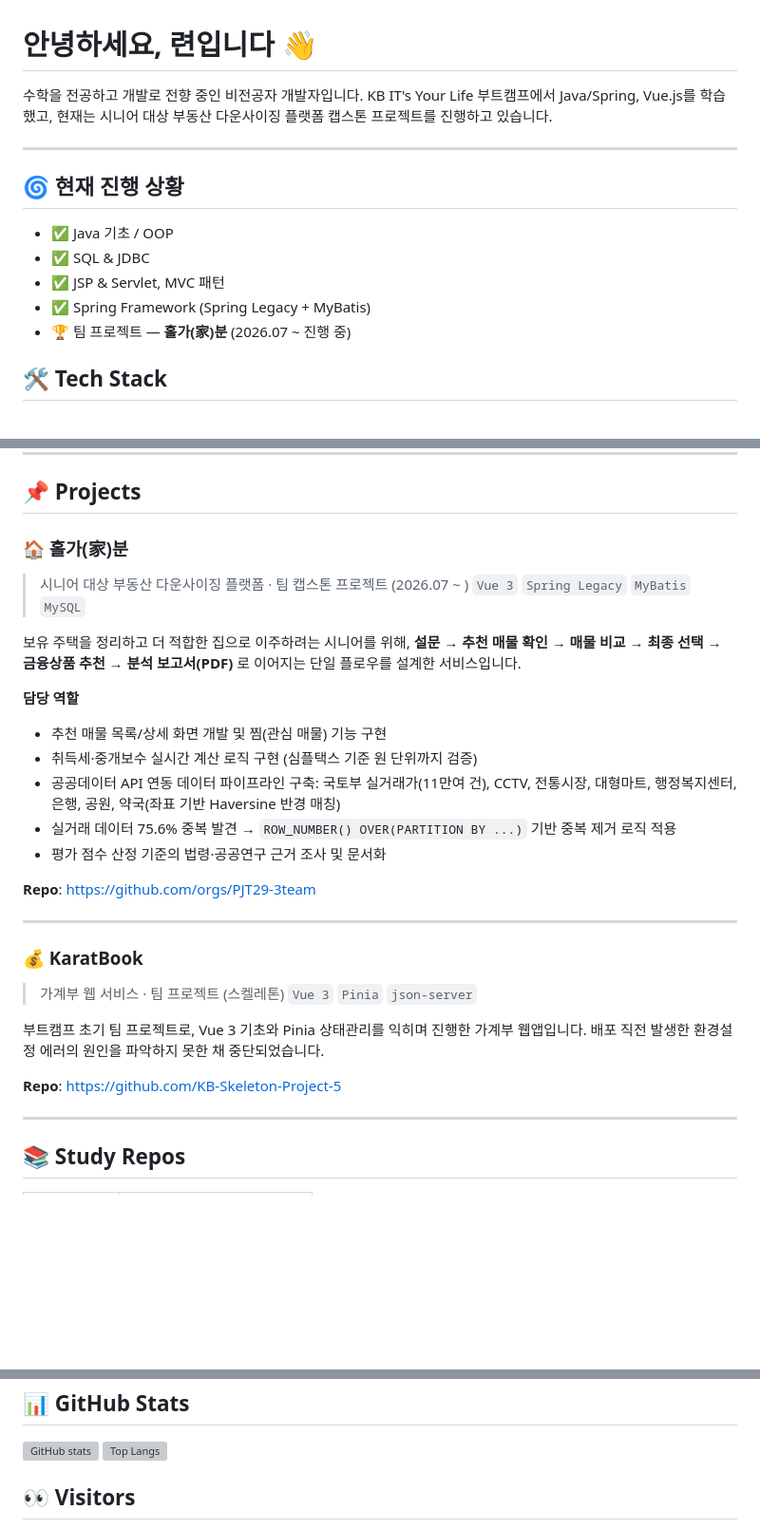
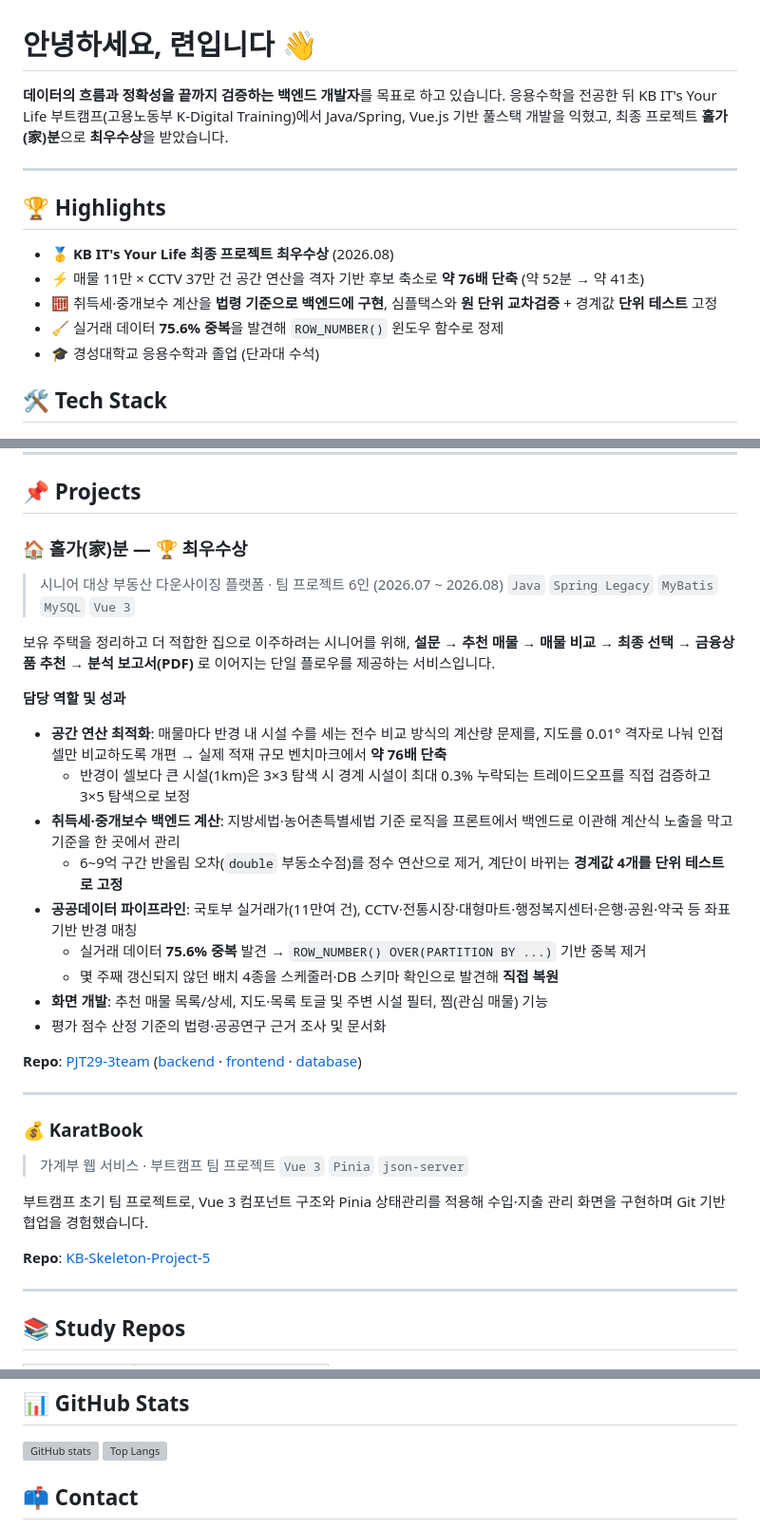
Before and after one commit to ryeon-xx/ryeon-xx, a Markdown page: README.md, 3 parts joined by grey strips. Shown at 95% size. Rendered like a GitHub page; blank space fills up the shorter version; grey boxes are pictures that could not be loaded.

```diff
--- a/README.md
+++ b/README.md
@@ -1,16 +1,18 @@
 # 안녕하세요, 련입니다 👋
 
-수학을 전공하고 개발로 전향 중인 비전공자 개발자입니다. KB IT's Your Life 부트캠프에서 Java/Spring, Vue.js를 학습했고, 현재는 시니어 대상 부동산 다운사이징 플랫폼 캡스톤 프로젝트를 진행하고 있습니다.
+**데이터의 흐름과 정확성을 끝까지 검증하는 백엔드 개발자**를 목표로 하고 있습니다.
+응용수학을 전공한 뒤 KB IT's Your Life 부트캠프(고용노동부 K-Digital Training)에서 Java/Spring, Vue.js 기반 풀스택 개발을 익혔고,
+최종 프로젝트 **홀가(家)분**으로 **최우수상**을 받았습니다.
 
 ---
 
-## 🌀 현재 진행 상황
+## 🏆 Highlights
 
-- ✅ Java 기초 / OOP
-- ✅ SQL & JDBC
-- ✅ JSP & Servlet, MVC 패턴
-- ✅ Spring Framework (Spring Legacy + MyBatis)
-- 🏆 팀 프로젝트 — **홀가(家)분** (2026.07 ~ 진행 중)
+- 🥇 **KB IT's Your Life 최종 프로젝트 최우수상** (2026.08)
+- ⚡ 매물 11만 × CCTV 37만 건 공간 연산을 격자 기반 후보 축소로 **약 76배 단축** (약 52분 → 약 41초)
+- 🧮 취득세·중개보수 계산을 **법령 기준으로 백엔드에 구현**, 심플택스와 **원 단위 교차검증** + 경계값 **단위 테스트** 고정
+- 🧹 실거래 데이터 **75.6% 중복**을 발견해 `ROW_NUMBER()` 윈도우 함수로 정제
+- 🎓 경성대학교 응용수학과 졸업 (단과대 수석)
 
 ## 🛠️ Tech Stack
 
@@ -24,30 +28,34 @@
 
 ## 📌 Projects
 
-### 🏠 홀가(家)분
-> 시니어 대상 부동산 다운사이징 플랫폼 · 팀 캡스톤 프로젝트 (2026.07 ~ )
-> `Vue 3` `Spring Legacy` `MyBatis` `MySQL`
+### 🏠 홀가(家)분 — 🏆 최우수상
+> 시니어 대상 부동산 다운사이징 플랫폼 · 팀 프로젝트 6인 (2026.07 ~ 2026.08)
+> `Java` `Spring Legacy` `MyBatis` `MySQL` `Vue 3`
 
-보유 주택을 정리하고 더 적합한 집으로 이주하려는 시니어를 위해, **설문 → 추천 매물 확인 → 매물 비교 → 최종 선택 → 금융상품 추천 → 분석 보고서(PDF)** 로 이어지는 단일 플로우를 설계한 서비스입니다.
+보유 주택을 정리하고 더 적합한 집으로 이주하려는 시니어를 위해, **설문 → 추천 매물 → 매물 비교 → 최종 선택 → 금융상품 추천 → 분석 보고서(PDF)** 로 이어지는 단일 플로우를 제공하는 서비스입니다.
 
-**담당 역할**
-- 추천 매물 목록/상세 화면 개발 및 찜(관심 매물) 기능 구현
-- 취득세·중개보수 실시간 계산 로직 구현 (심플택스 기준 원 단위까지 검증)
-- 공공데이터 API 연동 데이터 파이프라인 구축: 국토부 실거래가(11만여 건), CCTV, 전통시장, 대형마트, 행정복지센터, 은행, 공원, 약국(좌표 기반 Haversine 반경 매칭)
-- 실거래 데이터 75.6% 중복 발견 → `ROW_NUMBER() OVER(PARTITION BY ...)` 기반 중복 제거 로직 적용
+**담당 역할 및 성과**
+- **공간 연산 최적화**: 매물마다 반경 내 시설 수를 세는 전수 비교 방식의 계산량 문제를, 지도를 0.01° 격자로 나눠 인접 셀만 비교하도록 개편 → 실제 적재 규모 벤치마크에서 **약 76배 단축**
+  - 반경이 셀보다 큰 시설(1km)은 3×3 탐색 시 경계 시설이 최대 0.3% 누락되는 트레이드오프를 직접 검증하고 3×5 탐색으로 보정
+- **취득세·중개보수 백엔드 계산**: 지방세법·농어촌특별세법 기준 로직을 프론트에서 백엔드로 이관해 계산식 노출을 막고 기준을 한 곳에서 관리
+  - 6~9억 구간 반올림 오차(`double` 부동소수점)를 정수 연산으로 제거, 계단이 바뀌는 **경계값 4개를 단위 테스트로 고정**
+- **공공데이터 파이프라인**: 국토부 실거래가(11만여 건), CCTV·전통시장·대형마트·행정복지센터·은행·공원·약국 등 좌표 기반 반경 매칭
+  - 실거래 데이터 **75.6% 중복** 발견 → `ROW_NUMBER() OVER(PARTITION BY ...)` 기반 중복 제거
+  - 몇 주째 갱신되지 않던 배치 4종을 스케줄러·DB 스키마 확인으로 발견해 **직접 복원**
+- **화면 개발**: 추천 매물 목록/상세, 지도·목록 토글 및 주변 시설 필터, 찜(관심 매물) 기능
 - 평가 점수 산정 기준의 법령·공공연구 근거 조사 및 문서화
 
-**Repo**: https://github.com/orgs/PJT29-3team
+**Repo**: [PJT29-3team](https://github.com/PJT29-3team) ([backend](https://github.com/PJT29-3team/backend) · [frontend](https://github.com/PJT29-3team/frontend) · [database](https://github.com/PJT29-3team/database))
 
 ---
 
 ### 💰 KaratBook
-> 가계부 웹 서비스 · 팀 프로젝트 (스켈레톤)
+> 가계부 웹 서비스 · 부트캠프 팀 프로젝트
 > `Vue 3` `Pinia` `json-server`
 
-부트캠프 초기 팀 프로젝트로, Vue 3 기초와 Pinia 상태관리를 익히며 진행한 가계부 웹앱입니다. 배포 직전 발생한 환경설정 에러의 원인을 파악하지 못한 채 중단되었습니다.
+부트캠프 초기 팀 프로젝트로, Vue 3 컴포넌트 구조와 Pinia 상태관리를 적용해 수입·지출 관리 화면을 구현하며 Git 기반 협업을 경험했습니다.
 
-**Repo**: https://github.com/KB-Skeleton-Project-5
+**Repo**: [KB-Skeleton-Project-5](https://github.com/KB-Skeleton-Project-5)
 
 ---
 
@@ -67,5 +76,5 @@
 ![GitHub stats](https://github-readme-stats.vercel.app/api?username=ryeon-xx&show_icons=true&theme=default)
 ![Top Langs](https://github-readme-stats.vercel.app/api/top-langs/?username=ryeon-xx&layout=compact)
 
-## 👀 Visitors
+## 📫 Contact
 
```
Also changed, not shown: other parts of README.md (+9 -6 lines).
